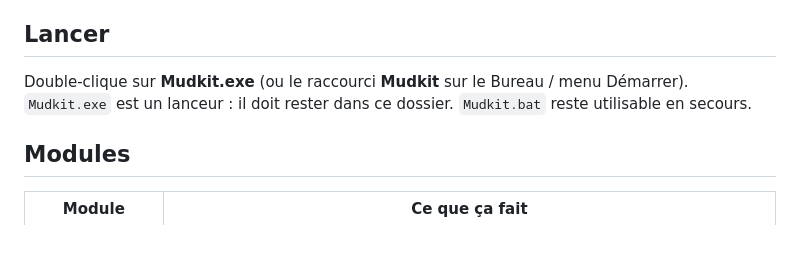
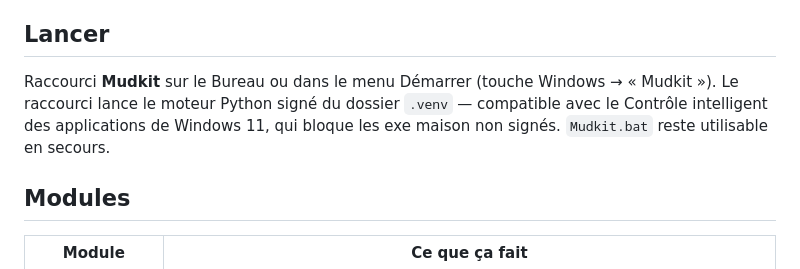
Before and after one commit to Rayou444/Mudkit, a Markdown page: README.md, the part around the change. Rendered like a GitHub page; blank space fills up the shorter version.

Commit message:
Lancement via pythonw signe (Smart App Control bloque les exe non signes)
Co-Authored-By: Claude Fable 5 <noreply@anthropic.com>

```diff
--- a/README.md
+++ b/README.md
@@ -5,9 +5,10 @@ dans une fenêtre native (pywebview + WebView2), backend 100 % Python local.
 
 ## Lancer
 
-Double-clique sur **Mudkit.exe** (ou le raccourci **Mudkit** sur le Bureau /
-menu Démarrer). `Mudkit.exe` est un lanceur : il doit rester dans ce dossier.
-`Mudkit.bat` reste utilisable en secours.
+Raccourci **Mudkit** sur le Bureau ou dans le menu Démarrer (touche Windows →
+« Mudkit »). Le raccourci lance le moteur Python signé du dossier `.venv` —
+compatible avec le Contrôle intelligent des applications de Windows 11, qui
+bloque les exe maison non signés. `Mudkit.bat` reste utilisable en secours.
 
 ## Modules
 
```
